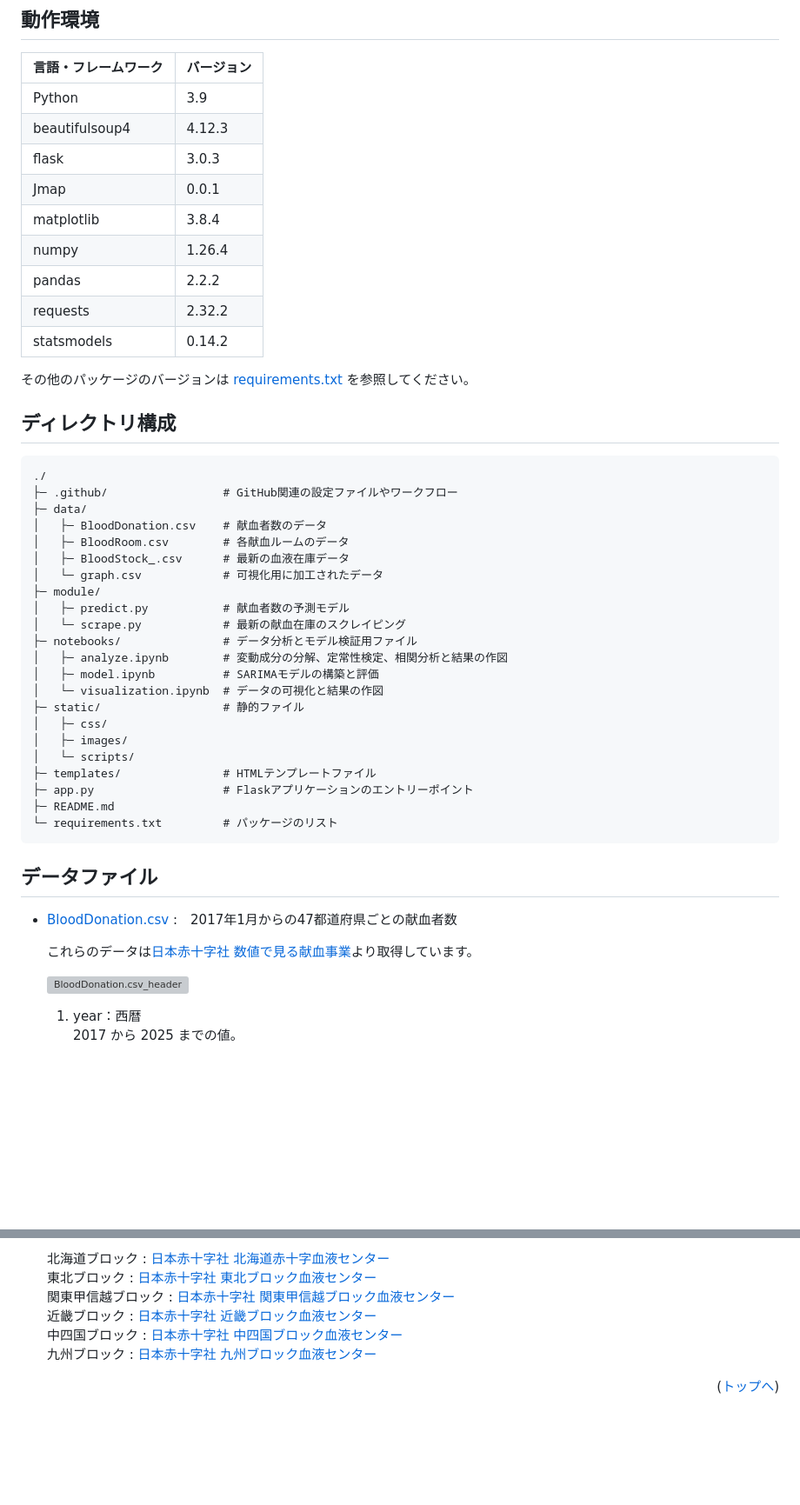
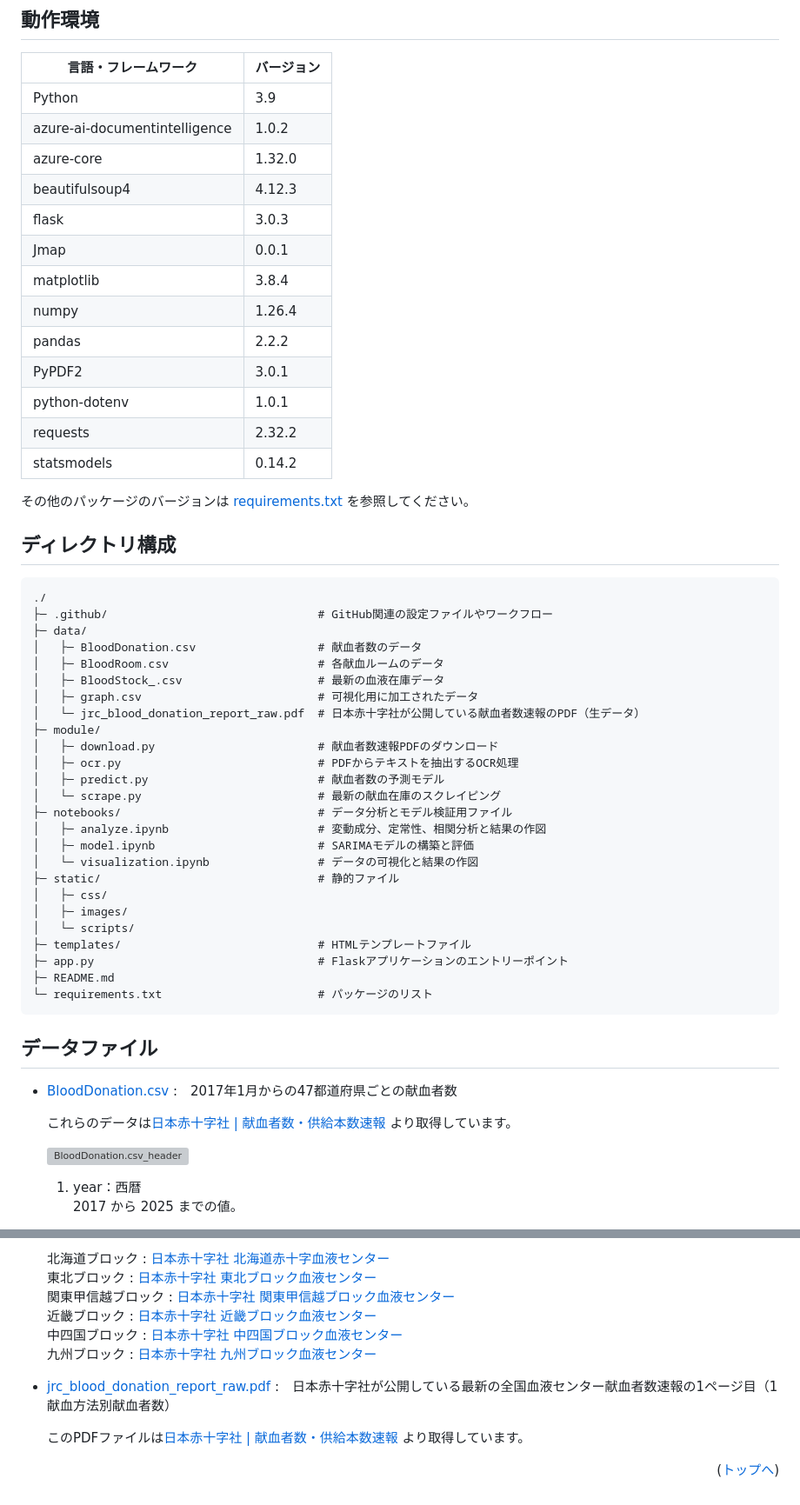
Before and after one commit to 5522079/kenketsu-navi, a Markdown page: README.md, 2 parts joined by grey strips. Shown at 87% size. Rendered like a GitHub page; blank space fills up the shorter version; grey boxes are pictures that could not be loaded.

Commit message:
doc: ディレクトリ構成にAzure Document Intelligenceを追加

````diff
--- a/README.md
+++ b/README.md
@@ -27,12 +29,16 @@
 | 言語・フレームワーク  | バージョン |
 | --------------------- | ---------- |
 | Python                | 3.9        |
+| azure-ai-documentintelligence | 1.0.2        |
+| azure-core            | 1.32.0     |
 | beautifulsoup4        | 4.12.3     |
 | flask                 | 3.0.3      |
 | Jmap                  | 0.0.1      |
 | matplotlib            | 3.8.4      |
 | numpy                 | 1.26.4     |
 | pandas                | 2.2.2      |
+| PyPDF2                | 3.0.1      |
+| python-dotenv         | 1.0.1      |
 | requests              | 2.32.2     |
 | statsmodels           | 0.14.2     |
 
@@ -41,33 +47,37 @@
 ## ディレクトリ構成
 ```txt
 ./
-├─ .github/                 # GitHub関連の設定ファイルやワークフロー
+├─ .github/                               # GitHub関連の設定ファイルやワークフロー
 ├─ data/
-│   ├─ BloodDonation.csv    # 献血者数のデータ
-│   ├─ BloodRoom.csv        # 各献血ルームのデータ
-│   ├─ BloodStock_.csv      # 最新の血液在庫データ
-│   └─ graph.csv            # 可視化用に加工されたデータ
+│   ├─ BloodDonation.csv                  # 献血者数のデータ
+│   ├─ BloodRoom.csv                      # 各献血ルームのデータ
+│   ├─ BloodStock_.csv                    # 最新の血液在庫データ
+│   ├─ graph.csv                          # 可視化用に加工されたデータ
+│   └─ jrc_blood_donation_report_raw.pdf  # 日本赤十字社が公開している献血者数速報のPDF（生データ）
 ├─ module/
-│   ├─ predict.py           # 献血者数の予測モデル
-│   └─ scrape.py            # 最新の献血在庫のスクレイピング
-├─ notebooks/               # データ分析とモデル検証用ファイル
-│   ├─ analyze.ipynb        # 変動成分の分解、定常性検定、相関分析と結果の作図
-│   ├─ model.ipynb          # SARIMAモデルの構築と評価
-│   └─ visualization.ipynb  # データの可視化と結果の作図
-├─ static/                  # 静的ファイル
+│   ├─ download.py                        # 献血者数速報PDFのダウンロード
+│   ├─ ocr.py                             # PDFからテキストを抽出するOCR処理
+│   ├─ predict.py                         # 献血者数の予測モデル
+│   └─ scrape.py                          # 最新の献血在庫のスクレイピング
+├─ notebooks/                             # データ分析とモデル検証用ファイル
+│   ├─ analyze.ipynb                      # 変動成分、定常性、相関分析と結果の作図
+│   ├─ model.ipynb                        # SARIMAモデルの構築と評価
+│   └─ visualization.ipynb                # データの可視化と結果の作図
+├─ static/                                # 静的ファイル
 │   ├─ css/
 │   ├─ images/
 │   └─ scripts/
-├─ templates/               # HTMLテンプレートファイル
-├─ app.py                   # Flaskアプリケーションのエントリーポイント
+├─ templates/                             # HTMLテンプレートファイル
+├─ app.py                                 # Flaskアプリケーションのエントリーポイント
 ├─ README.md
-└─ requirements.txt         # パッケージのリスト
+└─ requirements.txt                       # パッケージのリスト
 ```
 
 ## データファイル
 - [BloodDonation.csv](./data/BloodDonation.csv) :　2017年1月からの47都道府県ごとの献血者数
 
-    これらのデータは[日本赤十字社 数値で見る献血事業](https://www.jrc.or.jp/donation/blood/data/)より取得しています。
+    これらのデータは[日本赤十字社 | 献血者数・供給本数速報
+](https://www.jrc.or.jp/donation/blood/data/)より取得しています。
 
     ![BloodDonation.csv_header](https://github.com/user-attachments/assets/980fdd2a-f60d-4f1b-81c7-ff6d273791a0)
 
@@ -105,4 +115,10 @@
     中四国ブロック : [日本赤十字社 中四国ブロック血液センター](https://www.bs.jrc.or.jp/csk/bbc/index.html)<br>
     九州ブロック : [日本赤十字社 九州ブロック血液センター](https://www.bs.jrc.or.jp/bc9/bbc/index.html)<br>
 
+- [jrc_blood_donation_report_raw.pdf](./data/jrc_blood_donation_report_raw.pdf) :　日本赤十字社が公開している最新の全国血液センター献血者数速報の1ページ目（1 献血方法別献血者数）
+
+    このPDFファイルは[日本赤十字社 | 献血者数・供給本数速報
+](https://www.jrc.or.jp/donation/blood/data/)より取得しています。
+
+
 <p align="right">(<a href="#top">トップへ</a>)</p>
````
Also changed, not shown: other parts of README.md (+2 -0 lines).
